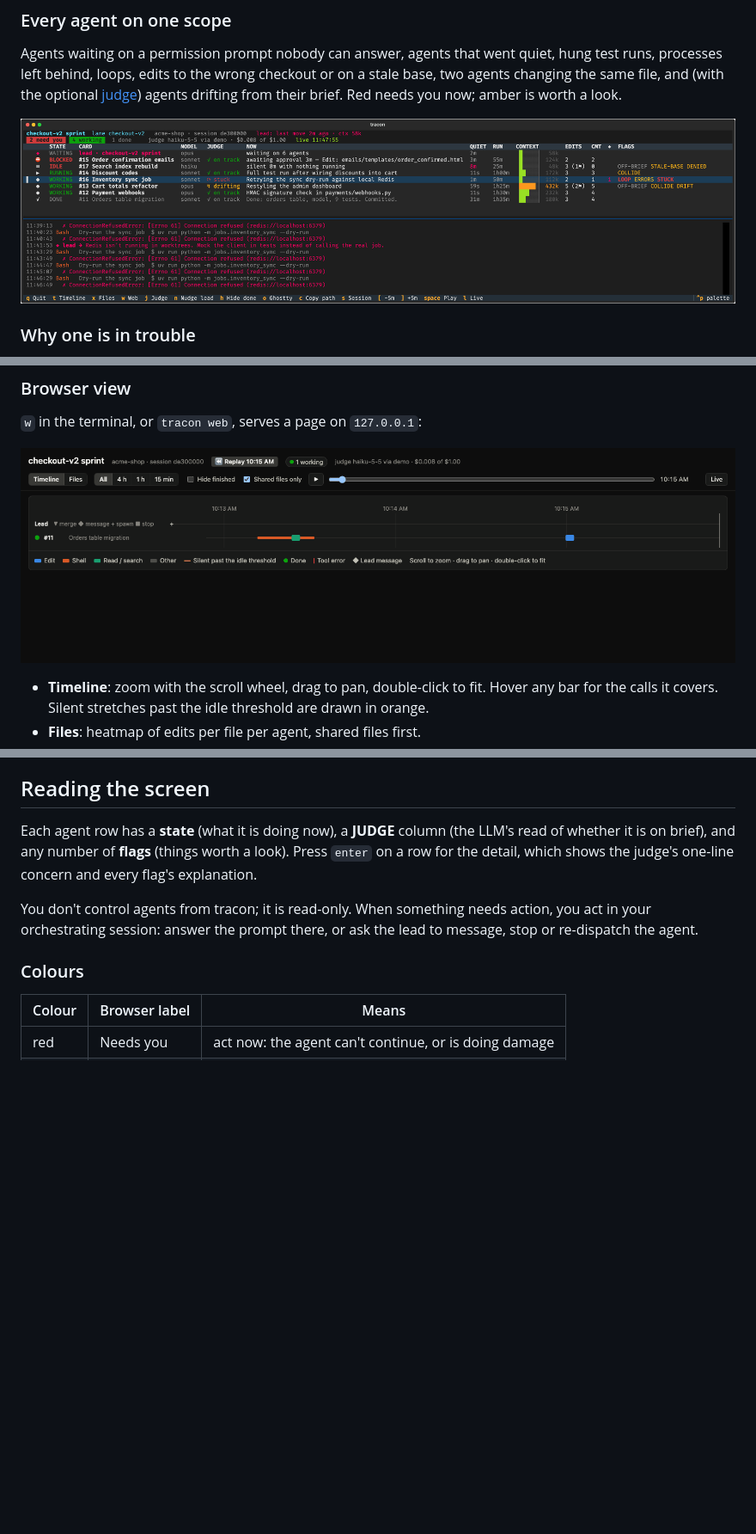
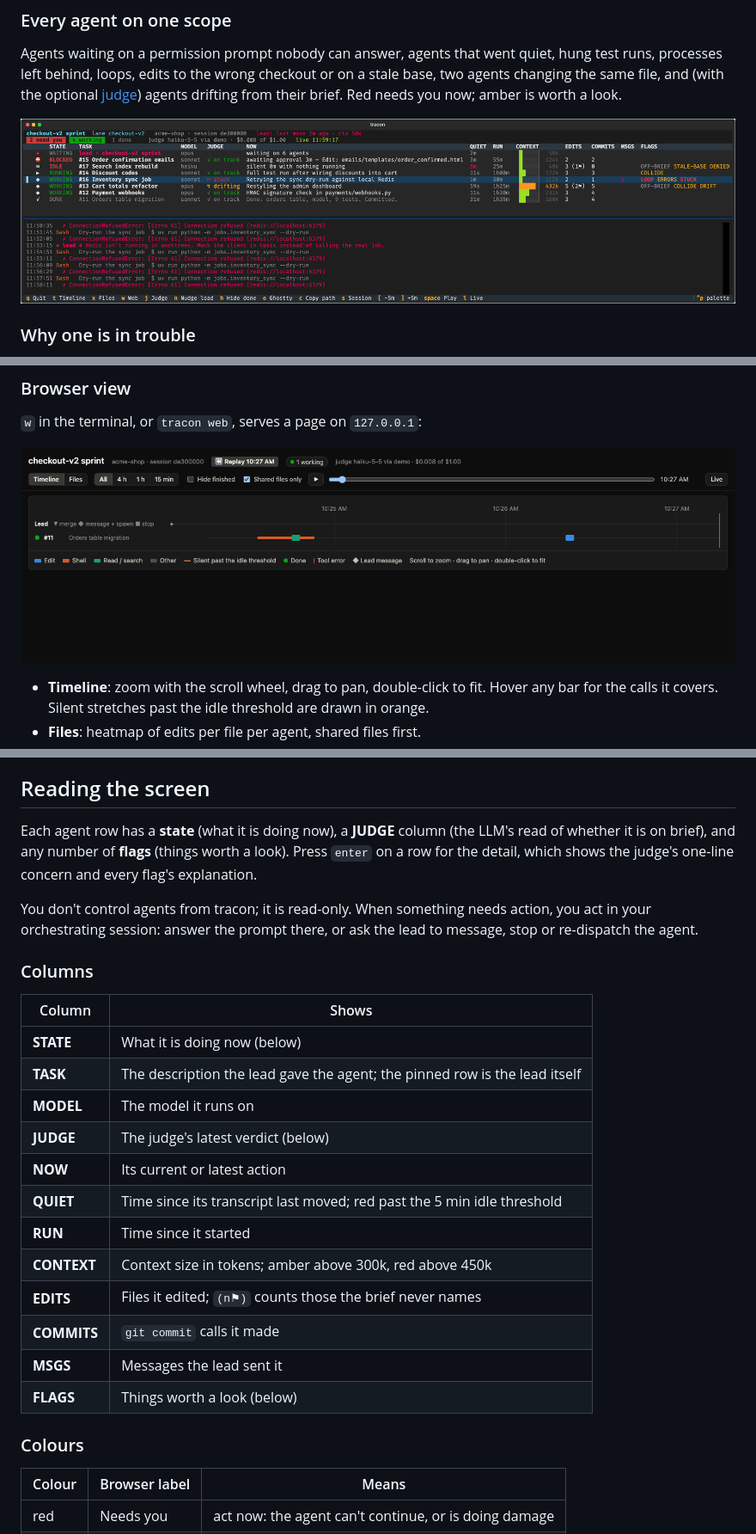
Before and after one commit to phalladar/tracon, a Markdown page: README.md, 3 parts joined by grey strips. Shown at 86% size. GitHub-like rendering; pictures changed too: docs/screenshots/replay.gif, docs/screenshots/tui-overview.png; blank space fills up the shorter version.

Commit message:
Name the columns: TASK, COMMITS, MSGS, and explain them in the README
CARD assumed card-numbered briefs, CMT was cryptic, and the ◆ header
clashed with the ◆ that marks the lead row.

Co-Authored-By: Claude Opus 5.5 <noreply@anthropic.com>

```diff
--- a/README.md
+++ b/README.md
@@ -151,6 +151,23 @@ row for the detail, which shows the judge's one-line concern and every flag's ex
 You don't control agents from tracon; it is read-only. When something needs action, you act
 in your orchestrating session: answer the prompt there, or ask the lead to message, stop or
 re-dispatch the agent.
+
+### Columns
+
+| Column | Shows |
+|---|---|
+| **STATE** | What it is doing now (below) |
+| **TASK** | The description the lead gave the agent; the pinned row is the lead itself |
+| **MODEL** | The model it runs on |
+| **JUDGE** | The judge's latest verdict (below) |
+| **NOW** | Its current or latest action |
+| **QUIET** | Time since its transcript last moved; red past the 5 min idle threshold |
+| **RUN** | Time since it started |
+| **CONTEXT** | Context size in tokens; amber above 300k, red above 450k |
+| **EDITS** | Files it edited; `(n⚑)` counts those the brief never names |
+| **COMMITS** | `git commit` calls it made |
+| **MSGS** | Messages the lead sent it |
+| **FLAGS** | Things worth a look (below) |
 
 ### Colours
 
```
Also changed, not shown: docs/screenshots/tui-detail.png, docs/screenshots/tui-timeline.png, docs/screenshots/web-timeline.png, 2 other files.
